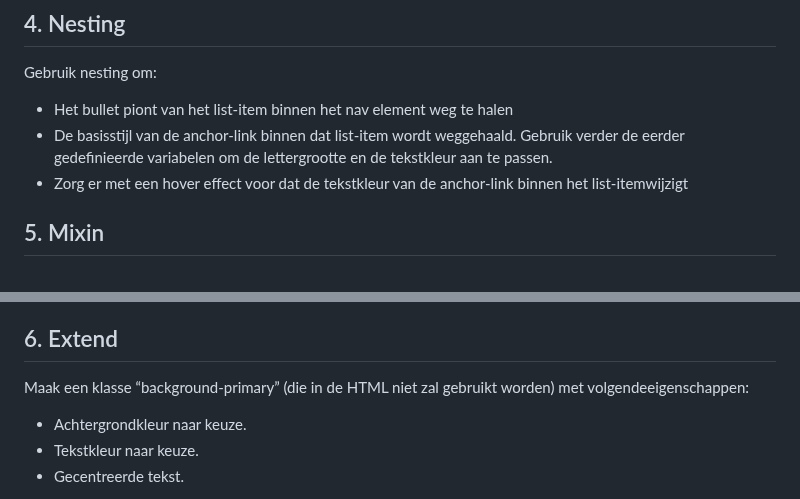
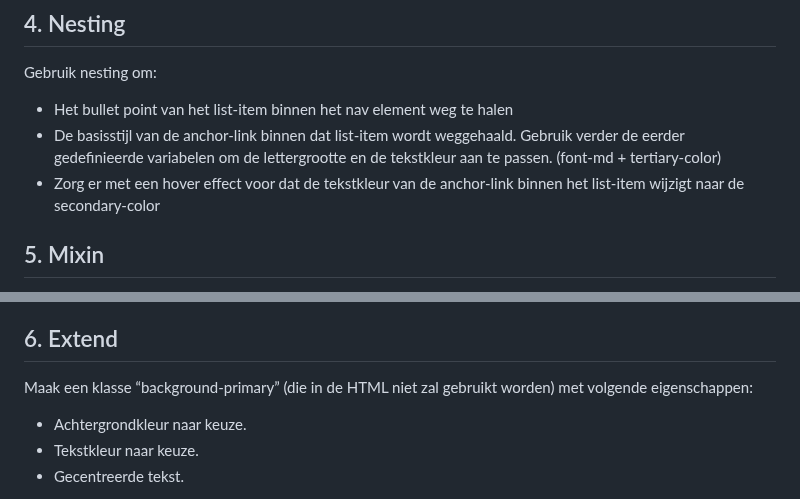
Before and after one commit to PXL-1DVO-WebAdvanced/scss-opdracht2, a Markdown page: README.md, 2 parts joined by grey strips. Drawn GitHub-style.

Commit message:
fix spelling README

```diff
--- a/README.md
+++ b/README.md
@@ -51,9 +51,9 @@ Bekijk de code nu in het main.css bestand en vergelijk deze met die in het main.
 
 ## 4. Nesting
 Gebruik nesting om:
-- Het bullet piont van het list-item binnen het nav element weg te halen
-- De basisstijl van de anchor-link binnen dat list-item wordt weggehaald. Gebruik verder de eerder gedefinieerde variabelen om de lettergrootte en de tekstkleur aan te passen.
-- Zorg er met een hover effect voor dat de tekstkleur van de anchor-link binnen het list-itemwijzigt
+- Het bullet point van het list-item binnen het nav element weg te halen
+- De basisstijl van de anchor-link binnen dat list-item wordt weggehaald. Gebruik verder de eerder gedefinieerde variabelen om de lettergrootte en de tekstkleur aan te passen. (font-md + tertiary-color)
+- Zorg er met een hover effect voor dat de tekstkleur van de anchor-link binnen het list-item wijzigt naar de secondary-color
 
 ## 5. Mixin
 Maak een mixin 'margin-padding' die ervoor zorgt dat de elementen nav, section en footer een margin en padding krijgen van 3px.
@@ -70,7 +70,7 @@ Vervolgens pas je een [transition](https://www.w3schools.com/css/css3_transition
 Maak hiervoor gebruik van een mixin waarbij je meerdere waardes kan meegeven als argument.
 
 ## 6. Extend
-Maak een klasse “background-primary” (die in de HTML niet zal gebruikt worden) met volgendeeigenschappen:
+Maak een klasse “background-primary” (die in de HTML niet zal gebruikt worden) met volgende eigenschappen:
 - Achtergrondkleur naar keuze.
 - Tekstkleur naar keuze.
 - Gecentreerde tekst.
```
Also changed, not shown: other parts of README.md (+1 -1 lines).
